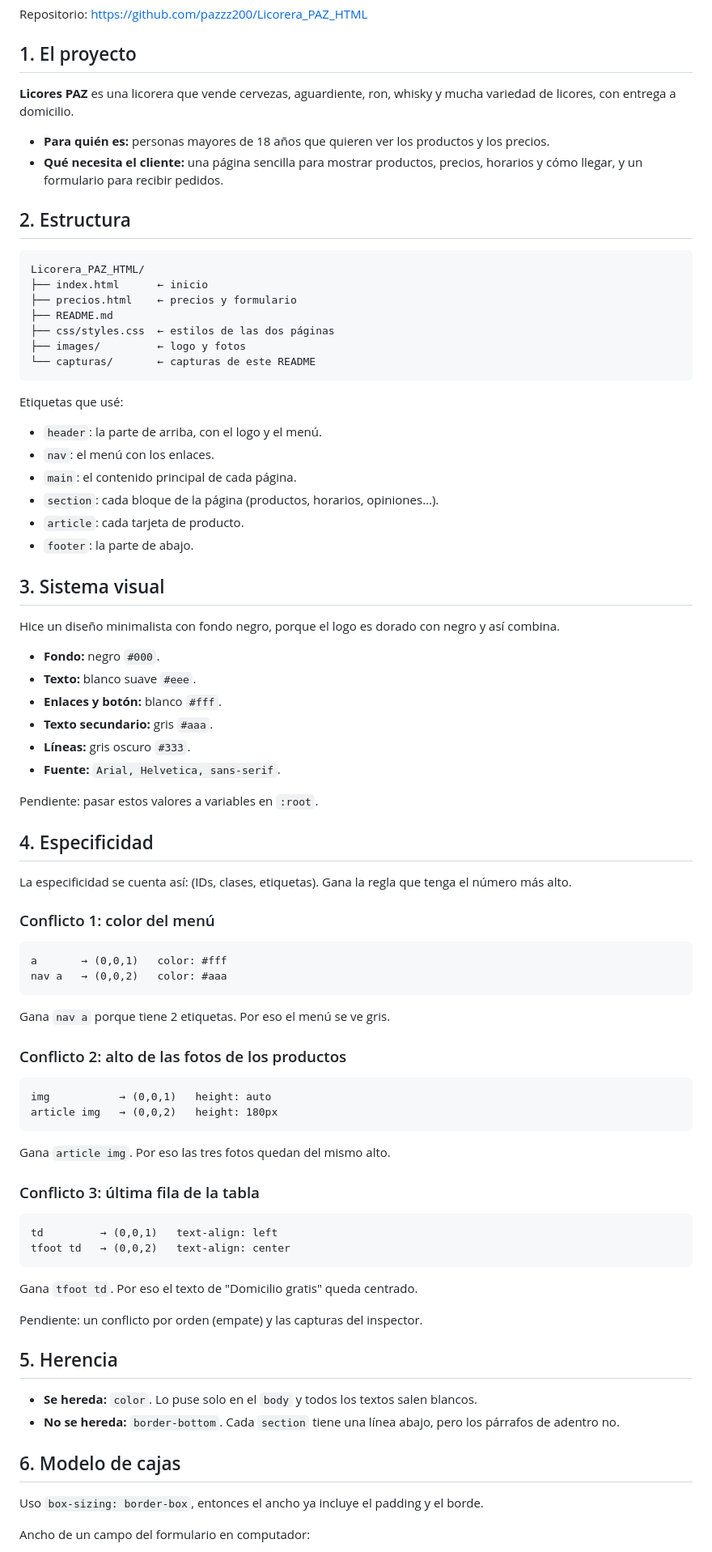
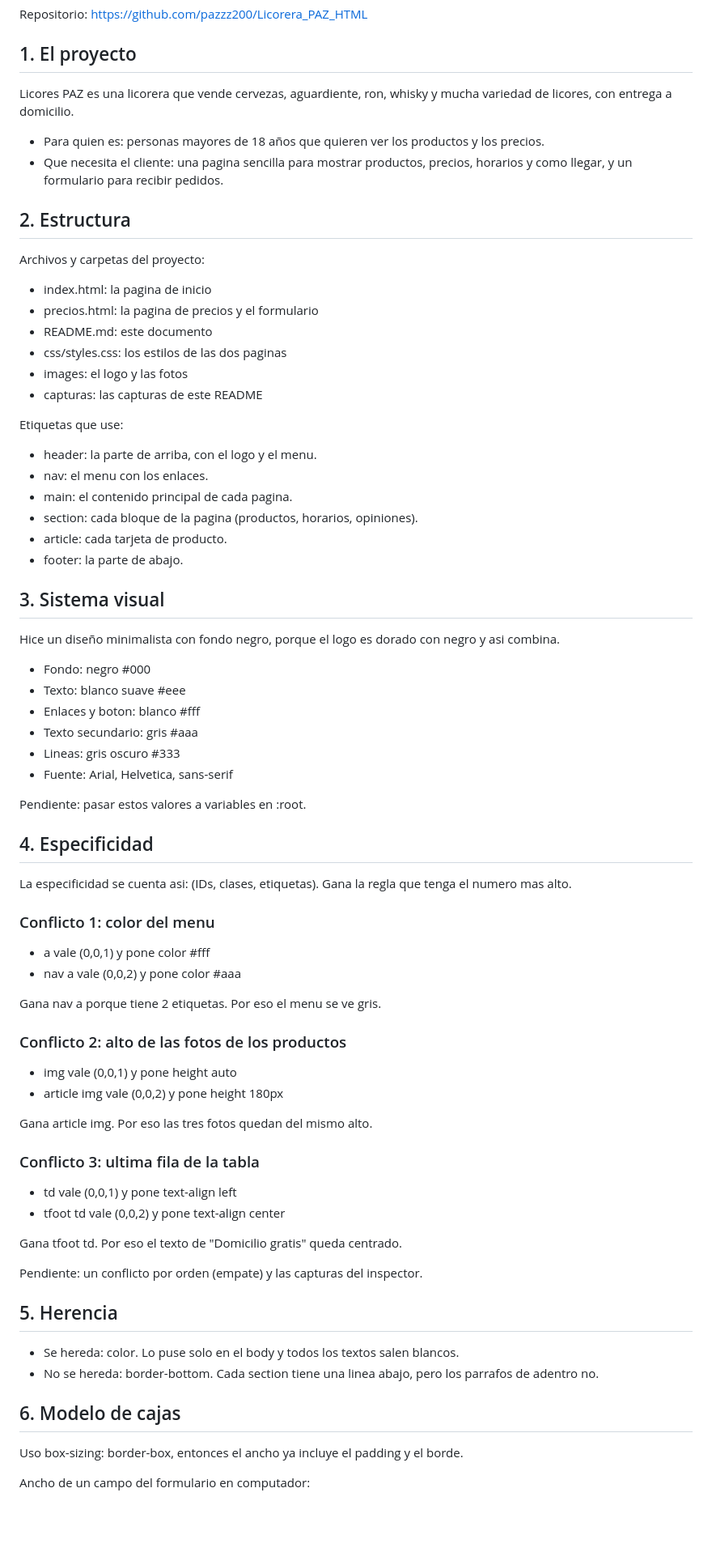
Before and after one commit to pazzz200/Licorera_PAZ_HTML, a Markdown page: README.md, the part around one of its changes. Shown at 81% size. Drawn GitHub-style; blank space fills up the shorter version.

Commit message:
feat: :alien: Ultimos arreglos al readme y ya practicamente termine. la bestia lo hace otra vez 🫦🫦

````diff
--- a/README.md
+++ b/README.md
@@ -6,86 +6,79 @@ Repositorio: https://github.com/pazzz200/Licorera_PAZ_HTML
 
 ## 1. El proyecto
 
-**Licores PAZ** es una licorera que vende cervezas, aguardiente, ron, whisky y mucha variedad de licores, con entrega a domicilio.
+Licores PAZ es una licorera que vende cervezas, aguardiente, ron, whisky y mucha variedad de licores, con entrega a domicilio.
 
-- **Para quién es:** personas mayores de 18 años que quieren ver los productos y los precios.
-- **Qué necesita el cliente:** una página sencilla para mostrar productos, precios, horarios y cómo llegar, y un formulario para recibir pedidos.
+- Para quien es: personas mayores de 18 años que quieren ver los productos y los precios.
+- Que necesita el cliente: una pagina sencilla para mostrar productos, precios, horarios y como llegar, y un formulario para recibir pedidos.
 
 ## 2. Estructura
 
-```
-Licorera_PAZ_HTML/
-├── index.html      ← inicio
-├── precios.html    ← precios y formulario
-├── README.md
-├── css/styles.css  ← estilos de las dos páginas
-├── images/         ← logo y fotos
-└── capturas/       ← capturas de este README
-```
+Archivos y carpetas del proyecto:
 
-Etiquetas que usé:
+- index.html: la pagina de inicio
+- precios.html: la pagina de precios y el formulario
+- README.md: este documento
+- css/styles.css: los estilos de las dos paginas
+- images: el logo y las fotos
+- capturas: las capturas de este README
 
-- `header`: la parte de arriba, con el logo y el menú.
-- `nav`: el menú con los enlaces.
-- `main`: el contenido principal de cada página.
-- `section`: cada bloque de la página (productos, horarios, opiniones…).
-- `article`: cada tarjeta de producto.
-- `footer`: la parte de abajo.
+Etiquetas que use:
+
+- header: la parte de arriba, con el logo y el menu.
+- nav: el menu con los enlaces.
+- main: el contenido principal de cada pagina.
+- section: cada bloque de la pagina (productos, horarios, opiniones).
+- article: cada tarjeta de producto.
+- footer: la parte de abajo.
 
 ## 3. Sistema visual
 
-Hice un diseño minimalista con fondo negro, porque el logo es dorado con negro y así combina.
+Hice un diseño minimalista con fondo negro, porque el logo es dorado con negro y asi combina.
 
-- **Fondo:** negro `#000`.
-- **Texto:** blanco suave `#eee`.
-- **Enlaces y botón:** blanco `#fff`.
-- **Texto secundario:** gris `#aaa`.
-- **Líneas:** gris oscuro `#333`.
-- **Fuente:** `Arial, Helvetica, sans-serif`.
+- Fondo: negro #000
+- Texto: blanco suave #eee
+- Enlaces y boton: blanco #fff
+- Texto secundario: gris #aaa
+- Lineas: gris oscuro #333
+- Fuente: Arial, Helvetica, sans-serif
 
-Pendiente: pasar estos valores a variables en `:root`.
+Pendiente: pasar estos valores a variables en :root.
 
 ## 4. Especificidad
 
-La especificidad se cuenta así: (IDs, clases, etiquetas). Gana la regla que tenga el número más alto.
+La especificidad se cuenta asi: (IDs, clases, etiquetas). Gana la regla que tenga el numero mas alto.
 
-### Conflicto 1: color del menú
+### Conflicto 1: color del menu
 
-```
-a       → (0,0,1)   color: #fff
-nav a   → (0,0,2)   color: #aaa
-```
+- a vale (0,0,1) y pone color #fff
+- nav a vale (0,0,2) y pone color #aaa
 
-Gana `nav a` porque tiene 2 etiquetas. Por eso el menú se ve gris.
+Gana nav a porque tiene 2 etiquetas. Por eso el menu se ve gris.
 
 ### Conflicto 2: alto de las fotos de los productos
 
-```
-img           → (0,0,1)   height: auto
-article img   → (0,0,2)   height: 180px
-```
+- img vale (0,0,1) y pone height auto
+- article img vale (0,0,2) y pone height 180px
 
-Gana `article img`. Por eso las tres fotos quedan del mismo alto.
+Gana article img. Por eso las tres fotos quedan del mismo alto.
 
-### Conflicto 3: última fila de la tabla
+### Conflicto 3: ultima fila de la tabla
 
-```
-td         → (0,0,1)   text-align: left
-tfoot td   → (0,0,2)   text-align: center
-```
+- td vale (0,0,1) y pone text-align left
+- tfoot td vale (0,0,2) y pone text-align center
 
-Gana `tfoot td`. Por eso el texto de "Domicilio gratis" queda centrado.
+Gana tfoot td. Por eso el texto de "Domicilio gratis" queda centrado.
 
 Pendiente: un conflicto por orden (empate) y las capturas del inspector.
 
 ## 5. Herencia
 
-- **Se hereda:** `color`. Lo puse solo en el `body` y todos los textos salen blancos.
-- **No se hereda:** `border-bottom`. Cada `section` tiene una línea abajo, pero los párrafos de adentro no.
+- Se hereda: color. Lo puse solo en el body y todos los textos salen blancos.
+- No se hereda: border-bottom. Cada section tiene una linea abajo, pero los parrafos de adentro no.
 
 ## 6. Modelo de cajas
 
-Uso `box-sizing: border-box`, entonces el ancho ya incluye el padding y el borde.
+Uso box-sizing: border-box, entonces el ancho ya incluye el padding y el borde.
 
 Ancho de un campo del formulario en computador:
 
````
Also changed, not shown: other parts of README.md (+15 -17 lines).
